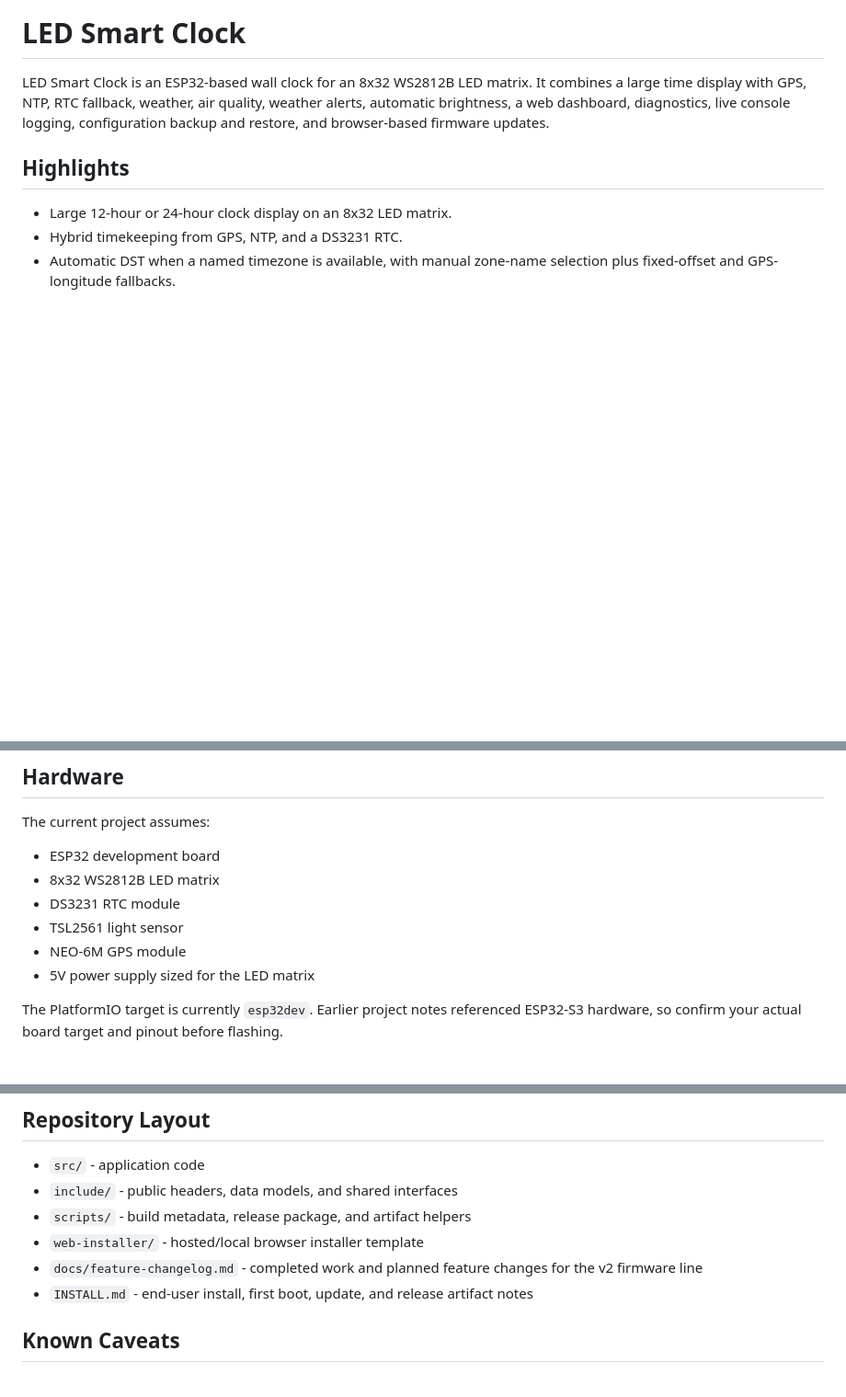
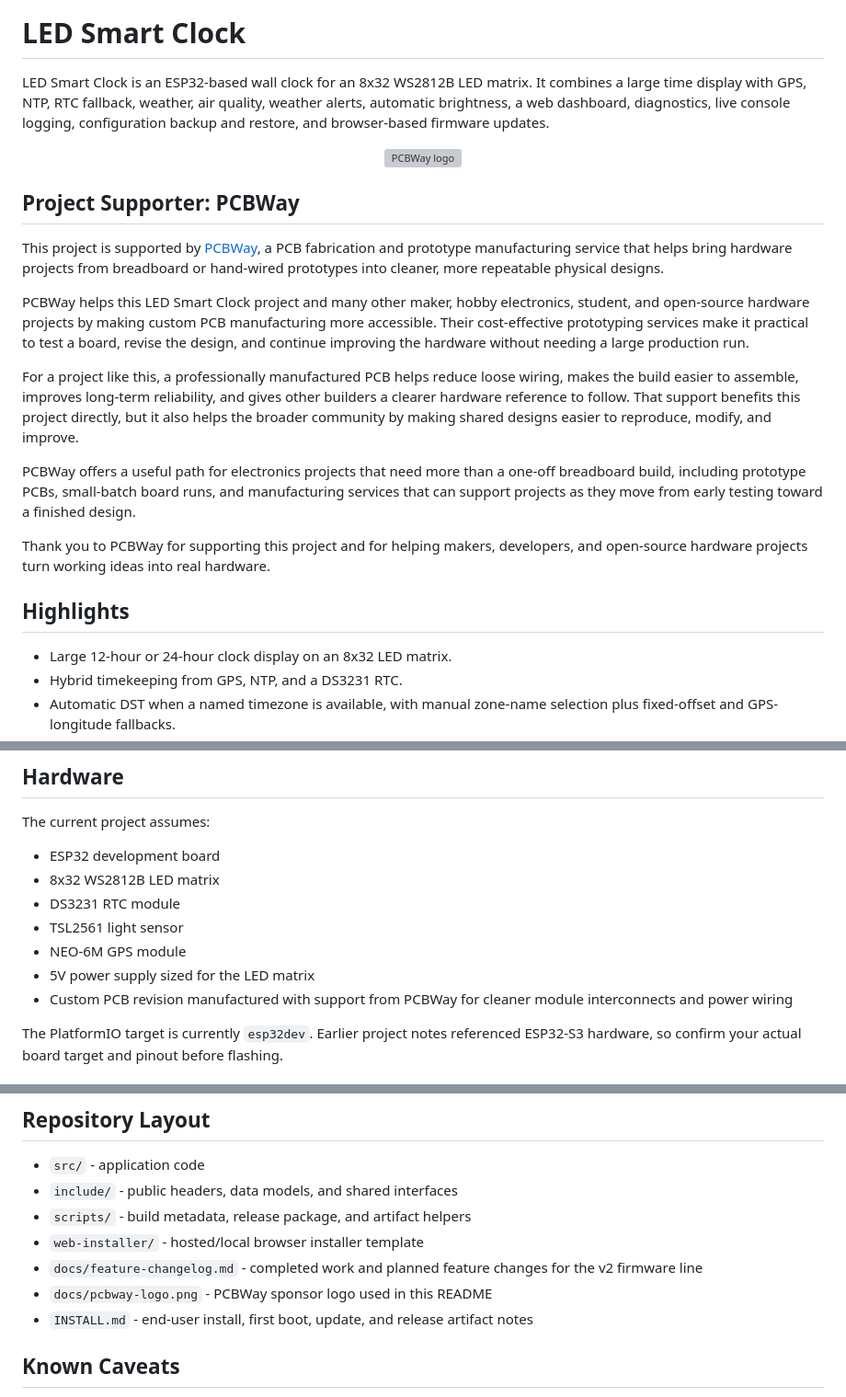
Before and after one commit to cosmicc/LEDSmartClock, a Markdown page: README.md, 3 parts joined by grey strips. Shown at 92% size. Drawn GitHub-style; blank space fills up the shorter version; grey boxes are pictures that could not be loaded.

Commit message:
Update README with PCBWay support details
Added project supporter information and PCBWay logo to README.

```diff
--- a/README.md
+++ b/README.md
@@ -1,6 +1,24 @@
 # LED Smart Clock
 
 LED Smart Clock is an ESP32-based wall clock for an 8x32 WS2812B LED matrix. It combines a large time display with GPS, NTP, RTC fallback, weather, air quality, weather alerts, automatic brightness, a web dashboard, diagnostics, live console logging, configuration backup and restore, and browser-based firmware updates.
+
+<p align="center">
+  <a href="https://www.pcbway.com/" target="_blank">
+    <img src="docs/pcbway-logo.png" alt="PCBWay logo" width="420">
+  </a>
+</p>
+
+## Project Supporter: PCBWay
+
+This project is supported by [PCBWay](https://www.pcbway.com/), a PCB fabrication and prototype manufacturing service that helps bring hardware projects from breadboard or hand-wired prototypes into cleaner, more repeatable physical designs.
+
+PCBWay helps this LED Smart Clock project and many other maker, hobby electronics, student, and open-source hardware projects by making custom PCB manufacturing more accessible. Their cost-effective prototyping services make it practical to test a board, revise the design, and continue improving the hardware without needing a large production run.
+
+For a project like this, a professionally manufactured PCB helps reduce loose wiring, makes the build easier to assemble, improves long-term reliability, and gives other builders a clearer hardware reference to follow. That support benefits this project directly, but it also helps the broader community by making shared designs easier to reproduce, modify, and improve.
+
+PCBWay offers a useful path for electronics projects that need more than a one-off breadboard build, including prototype PCBs, small-batch board runs, and manufacturing services that can support projects as they move from early testing toward a finished design.
+
+Thank you to PCBWay for supporting this project and for helping makers, developers, and open-source hardware projects turn working ideas into real hardware.
 
 ## Highlights
 
@@ -32,6 +50,7 @@ The current project assumes:
 - TSL2561 light sensor
 - NEO-6M GPS module
 - 5V power supply sized for the LED matrix
+- Custom PCB revision manufactured with support from PCBWay for cleaner module interconnects and power wiring
 
 The PlatformIO target is currently `esp32dev`. Earlier project notes referenced ESP32-S3 hardware, so confirm your actual board target and pinout before flashing.
 
@@ -97,6 +116,7 @@ If serial debug output is enabled in configuration, the same runtime diagnostics
 - `scripts/` - build metadata, release package, and artifact helpers
 - `web-installer/` - hosted/local browser installer template
 - `docs/feature-changelog.md` - completed work and planned feature changes for the v2 firmware line
+- `docs/pcbway-logo.png` - PCBWay sponsor logo used in this README
 - `INSTALL.md` - end-user install, first boot, update, and release artifact notes
 
 ## Known Caveats
```
Also changed, not shown: other parts of README.md (+1 -0 lines).
